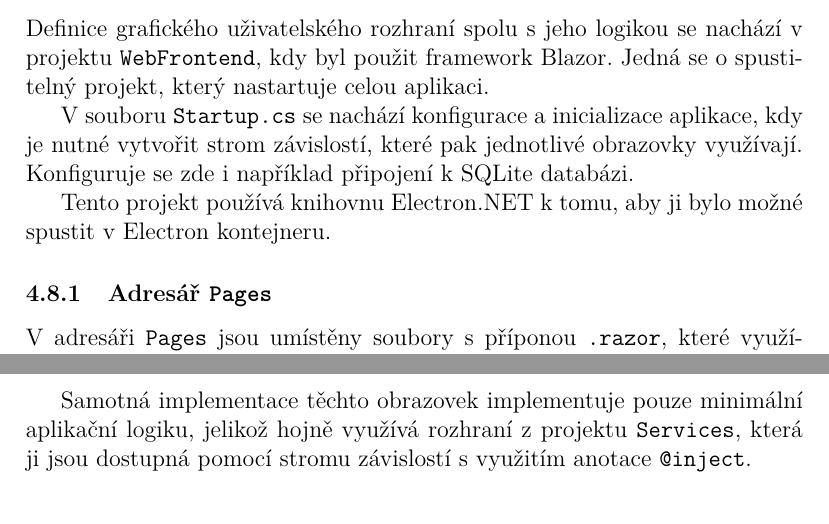
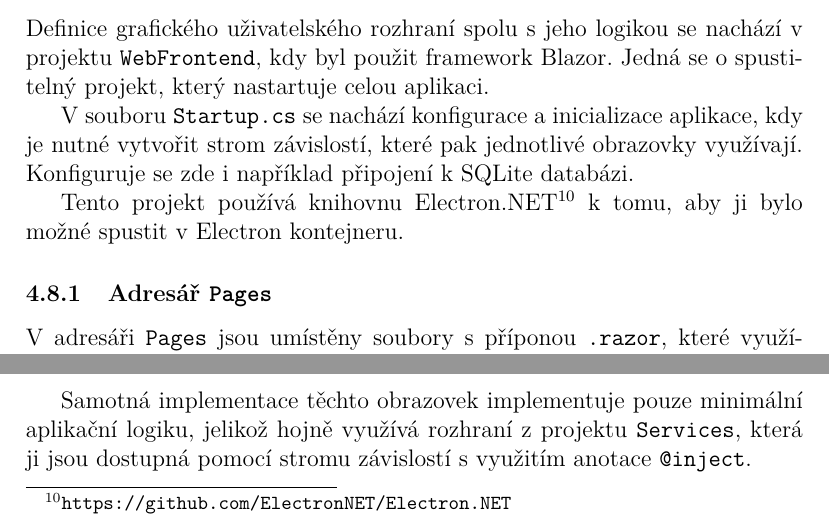
Before and after one commit to topnax/crypto-portfolio-tracker, a LaTeX document (doc/doc.tex): two parts of page 14 of 25, joined at a grey line, cut so that both start at the same text. Compiled offline with pdfLaTeX.

Commit message:
Added reference to Electron.NET

```diff
--- a/doc/doc.tex
+++ b/doc/doc.tex
@@ -314,7 +314,7 @@ public override Portfolio FromRow(dynamic d) =>
     které pak jednotlivé obrazovky využívají.
     Konfiguruje se zde i například připojení k SQLite databázi.
 
-    Tento projekt používá knihovnu Electron.NET k tomu, aby ji bylo možné spustit v Electron kontejneru.
+    Tento projekt používá knihovnu Electron.NET\footnote{\url{https://github.com/ElectronNET/Electron.NET}} k tomu, aby ji bylo možné spustit v Electron kontejneru.
 
     \subsubsection{Adresář \texttt{Pages}}
     V adresáři \texttt{Pages} jsou umístěny soubory s příponou \texttt{.razor}, které využívají syntax kombinující HTML
```
